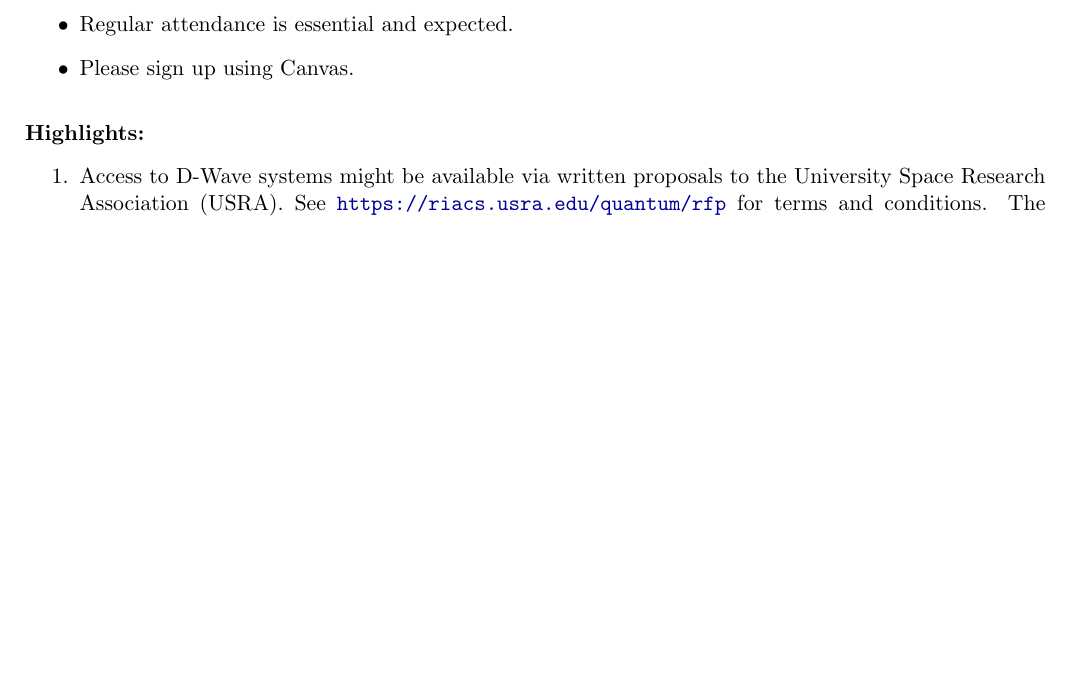
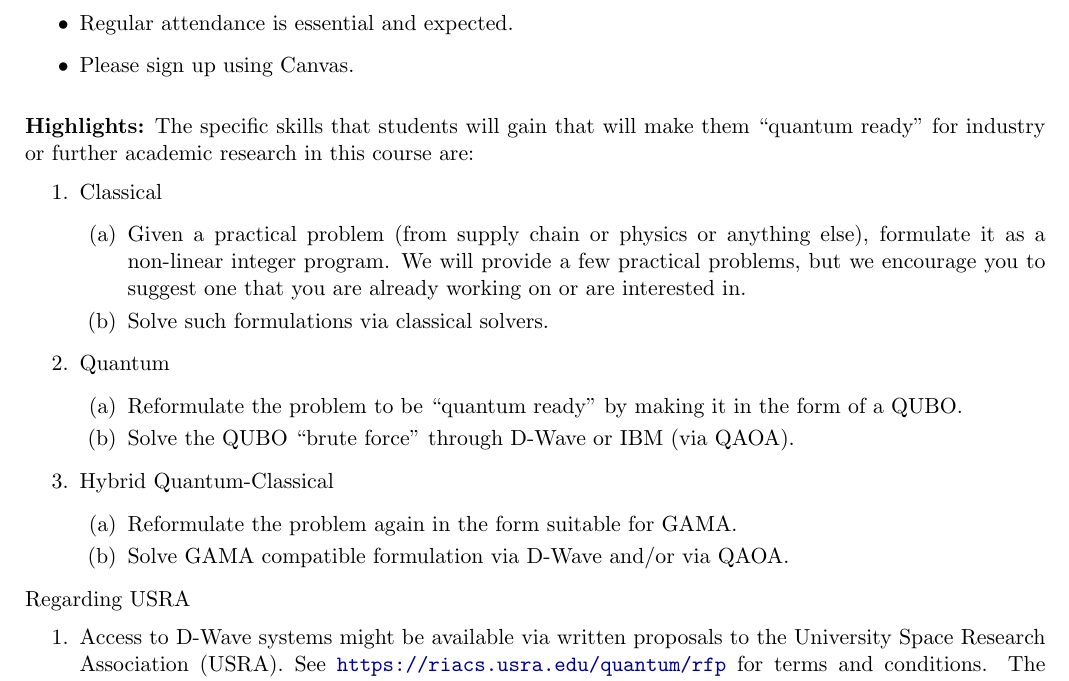
Before and after one commit to bernalde/QuIP, a LaTeX document (syllabus_tex/QuIP_Syllabus.tex): part of page 3 of 7, cut so that both start at the same text, the shorter picture padded with empty space. Compiled offline with pdfLaTeX.

Commit message:
Making changes suggested by Prof. Tayur

```diff
--- a/syllabus_tex/QuIP_Syllabus.tex
+++ b/syllabus_tex/QuIP_Syllabus.tex
@@ -235,6 +235,25 @@ No Final Exam. Presentations in weeks 6-7.  \\
 
 \vskip.15in
 \noindent\textbf{Highlights:}
+The specific skills that students will gain that will make them ``quantum ready'' for industry or further academic research in this course are:
+\begin{enumerate}
+    \item Classical
+    \begin{enumerate}
+        \item Given a practical problem (from supply chain or physics or anything else), formulate it as a non-linear integer program. We will provide a few practical problems, but we encourage you to suggest one that you are already working on or are interested in.
+        \item Solve such formulations via classical solvers.
+    \end{enumerate}
+    \item Quantum
+    \begin{enumerate}
+        \item Reformulate the problem to be “quantum ready” by making it in the form of a QUBO.
+        \item Solve the QUBO “brute force” through D-Wave or IBM (via QAOA).
+    \end{enumerate}
+    \item Hybrid Quantum-Classical
+    \begin{enumerate}
+        \item Reformulate the problem again in the form suitable for GAMA.
+        \item Solve GAMA compatible formulation via D-Wave and/or via QAOA.
+    \end{enumerate}
+\end{enumerate}
+Regarding USRA
 \begin{enumerate}
 %    \item Development of this course was supported by the Air Force Research Lab NYSTEC-USRA Contract (FA8750-19-3-6101)
     \item Access to D-Wave systems might be available via written proposals to the University Space Research Association (USRA). See \url{https://riacs.usra.edu/quantum/rfp} for terms and conditions. The course will discuss proposal preparation.
```
Also changed, not shown: syllabus_tex/QuIP_Syllabus.pdf.
